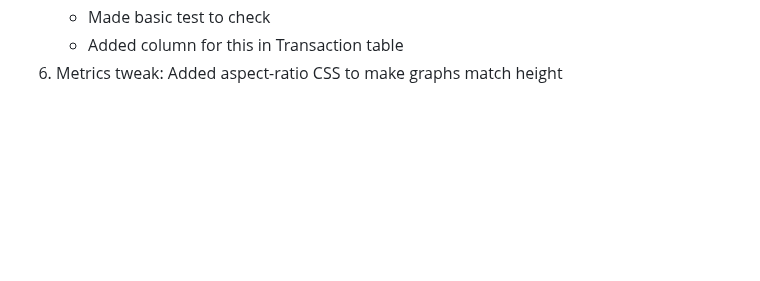
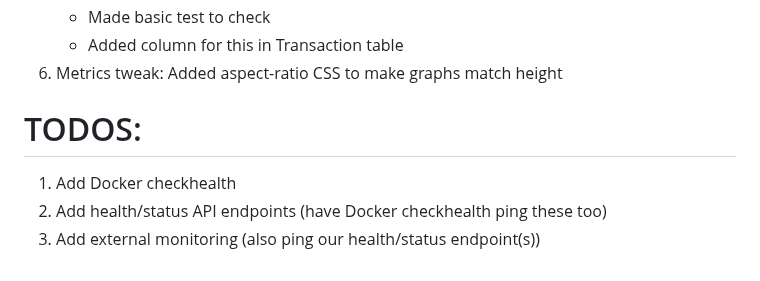
Before and after one commit to isaacrosdail/project-vesper, a Markdown page: PROJECT_LOG.md, the part around the change. Rendered like a GitHub page; blank space fills up the shorter version.

Commit message:
Update PROJECT_LOG.md
Add TODOs

```diff
--- a/PROJECT_LOG.md
+++ b/PROJECT_LOG.md
@@ -753,3 +753,9 @@ Key Changes: DB schema, repository layer, route logic, template rendering
 	- Made basic test to check
 	- Added column for this in Transaction table
 6. Metrics tweak: Added aspect-ratio CSS to make graphs match height
+
+
+# TODOS:
+1. Add Docker checkhealth
+2. Add health/status API endpoints (have Docker checkhealth ping these too)
+3. Add external monitoring (also ping our health/status endpoint(s))
```
